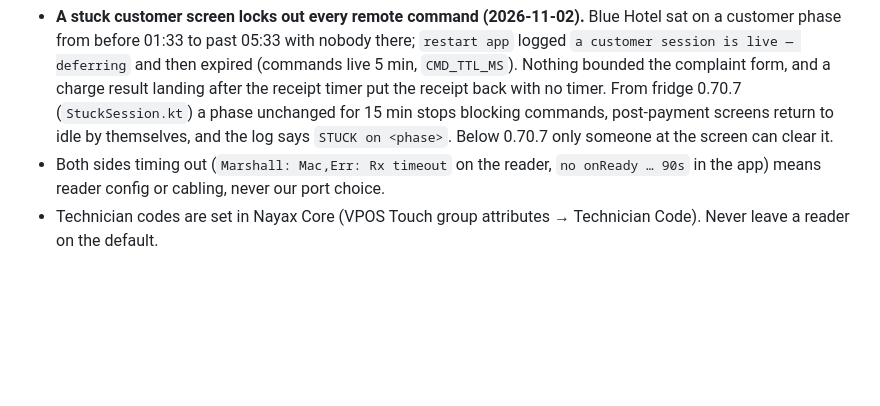
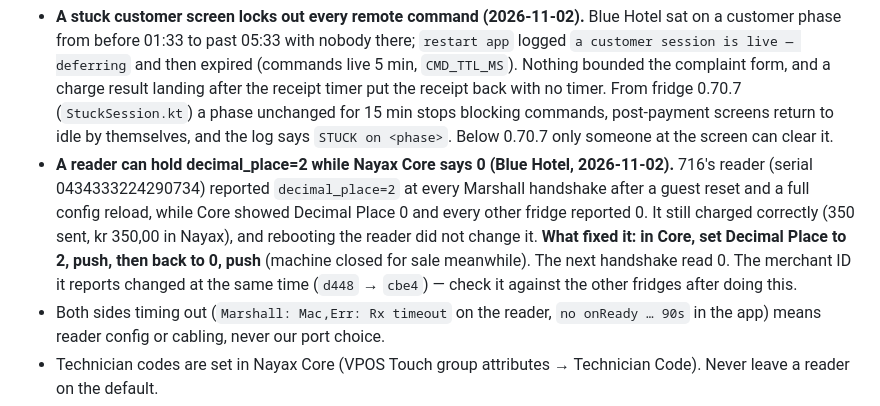
Before and after one commit to siggipalmi/snarl-sopi, a Markdown page: CLAUDE.md, the part around the change. GitHub-like rendering; blank space fills up the shorter version.

Commit message:
Notes: a Nayax reader can hold decimal_place=2 while Core says 0; toggling it in Core clears it (#163)
Claude-Session: https://claude.ai/code/session_0149MYJXXKSfz6gdPWxvrXi6

Co-authored-by: Claude <noreply@anthropic.com>

```diff
--- a/CLAUDE.md
+++ b/CLAUDE.md
@@ -197,6 +197,13 @@ lost its copy and stops receiving commands until its next check-in (~50 min), wh
   receipt back with no timer. From fridge 0.70.7 (`StuckSession.kt`) a phase unchanged for 15 min
   stops blocking commands, post-payment screens return to idle by themselves, and the log says
   `STUCK on <phase>`. Below 0.70.7 only someone at the screen can clear it.
+- **A reader can hold decimal_place=2 while Nayax Core says 0 (Blue Hotel, 2026-11-02).** 716's reader
+  (serial 0434333224290734) reported `decimal_place=2` at every Marshall handshake after a guest reset
+  and a full config reload, while Core showed Decimal Place 0 and every other fridge reported 0. It
+  still charged correctly (350 sent, kr 350,00 in Nayax), and rebooting the reader did not change it.
+  **What fixed it: in Core, set Decimal Place to 2, push, then back to 0, push** (machine closed for
+  sale meanwhile). The next handshake read 0. The merchant ID it reports changed at the same time
+  (`d448` → `cbe4`) — check it against the other fridges after doing this.
 - Both sides timing out (`Marshall: Mac,Err: Rx timeout` on the reader, `no onReady … 90s` in the
   app) means reader config or cabling, never our port choice.
 - Technician codes are set in Nayax Core (VPOS Touch group attributes → Technician Code). Never
```
Also changed, not shown: fridge-app/docs/HANDOVER-operator-provisioning.md (+4 -0 lines).
